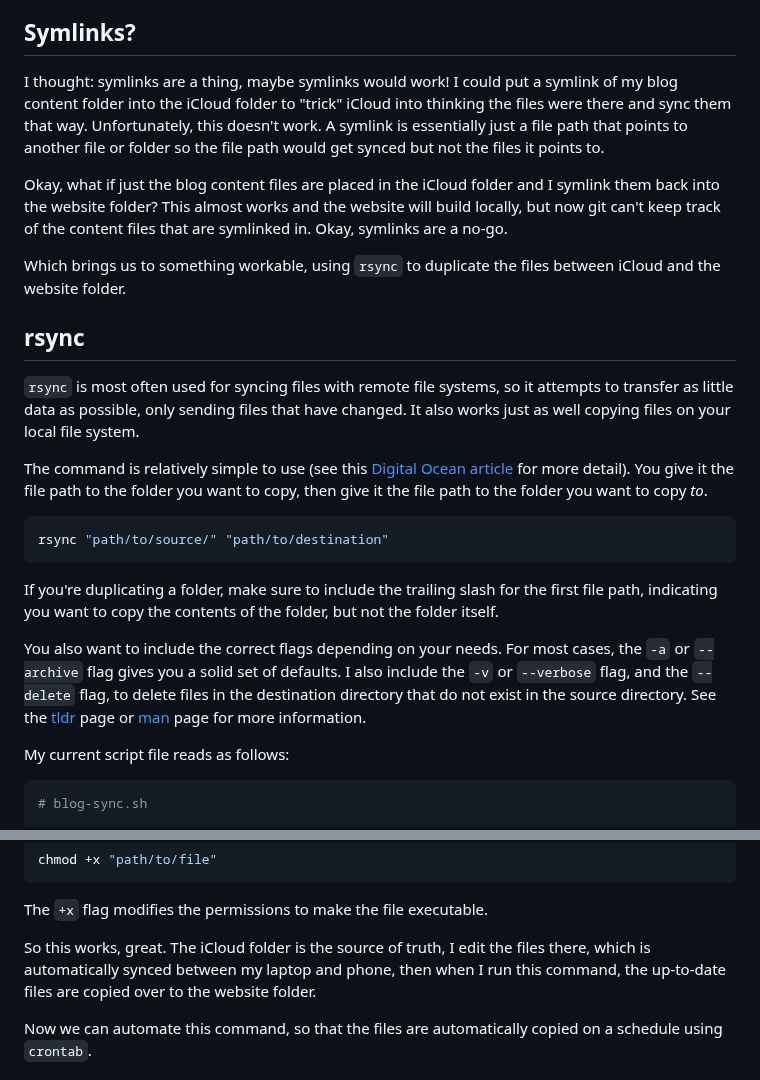
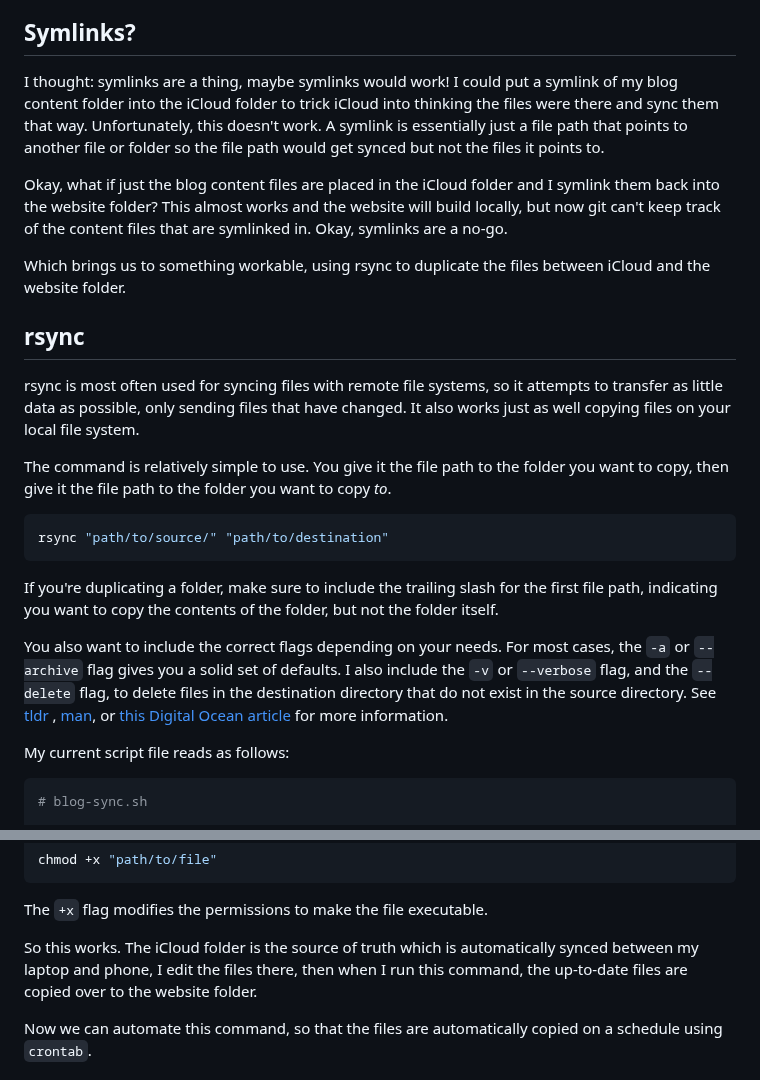
Before and after one commit to parkerdavis1/agave-portfolio, a Markdown page: content/blog/write-and-edit-blog-posts-with-obsidian.md, 2 parts joined by grey strips. GitHub-like rendering.

Commit message:
Edit obsidian post

````diff
--- a/content/blog/write-and-edit-blog-posts-with-obsidian.md
+++ b/content/blog/write-and-edit-blog-posts-with-obsidian.md
@@ -26,16 +26,16 @@ This was okay but there were two problems. iCloud on iOS has a habit of dynamica
 
 ## Symlinks?
 
-I thought: symlinks are a thing, maybe symlinks would work! I could put a symlink of my blog content folder into the iCloud folder to "trick" iCloud into thinking the files were there and sync them that way. Unfortunately, this doesn't work. A symlink is essentially just a file path that points to another file or folder so the file path would get synced but not the files it points to.
+I thought: symlinks are a thing, maybe symlinks would work! I could put a symlink of my blog content folder into the iCloud folder to trick iCloud into thinking the files were there and sync them that way. Unfortunately, this doesn't work. A symlink is essentially just a file path that points to another file or folder so the file path would get synced but not the files it points to.
 
 Okay, what if just the blog content files are placed in the iCloud folder and I symlink them back into the website folder? This almost works and the website will build locally, but now git can't keep track of the content files that are symlinked in. Okay, symlinks are a no-go.
 
-Which brings us to something workable, using `rsync` to duplicate the files between iCloud and the website folder.
+Which brings us to something workable, using rsync to duplicate the files between iCloud and the website folder.
 ## rsync
 
-`rsync` is most often used for syncing files with remote file systems, so it attempts to transfer as little data as possible, only sending files that have changed. It also works just as well copying files on your local file system.
+rsync is most often used for syncing files with remote file systems, so it attempts to transfer as little data as possible, only sending files that have changed. It also works just as well copying files on your local file system.
 
-The command is relatively simple to use (see this [Digital Ocean article](https://www.digitalocean.com/community/tutorials/how-to-use-rsync-to-sync-local-and-remote-directories) for more detail). You give it the file path to the folder you want to copy, then give it the file path to the folder you want to copy *to*.
+The command is relatively simple to use. You give it the file path to the folder you want to copy, then give it the file path to the folder you want to copy *to*.
 
 ```bash
 rsync "path/to/source/" "path/to/destination"
@@ -43,7 +43,7 @@ rsync "path/to/source/" "path/to/destination"
 
 If you're duplicating a folder, make sure to include the trailing slash for the first file path, indicating you want to copy the contents of the folder, but not the folder itself.
 
-You also want to include the correct flags depending on your needs. For most cases, the `-a` or `--archive` flag gives you a solid set of defaults. I also include the `-v` or `--verbose` flag, and the `--delete` flag, to delete files in the destination directory that do not exist in the source directory. See the [tldr](https://tldr.inbrowser.app/pages/common/rsync) page or [man](https://man7.org/linux/man-pages/man1/rsync.1.html) page for more information.
+You also want to include the correct flags depending on your needs. For most cases, the `-a` or `--archive` flag gives you a solid set of defaults. I also include the `-v` or `--verbose` flag, and the `--delete` flag, to delete files in the destination directory that do not exist in the source directory. See [tldr](https://tldr.inbrowser.app/pages/common/rsync) , [man](https://man7.org/linux/man-pages/man1/rsync.1.html), or [this Digital Ocean article](https://www.digitalocean.com/community/tutorials/how-to-use-rsync-to-sync-local-and-remote-directories) for more information.
 
 My current script file reads as follows:
 
@@ -63,7 +63,7 @@ chmod +x "path/to/file"
 
 The `+x` flag modifies the permissions to make the file executable.
 
-So this works, great. The iCloud folder is the source of truth, I edit the files there, which is automatically synced between my laptop and phone, then when I run this command, the up-to-date files are copied over to the website folder.
+So this works. The iCloud folder is the source of truth which is automatically synced between my laptop and phone, I edit the files there, then when I run this command, the up-to-date files are copied over to the website folder.
 
 Now we can automate this command, so that the files are automatically copied on a schedule using `crontab`.
 
````
Also changed, not shown: other parts of content/blog/write-and-edit-blog-posts-with-obsidian.md (+2 -2 lines).
